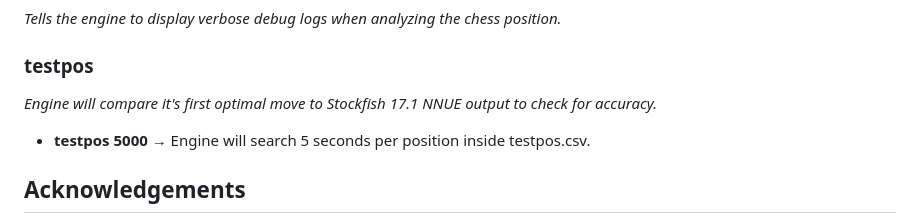
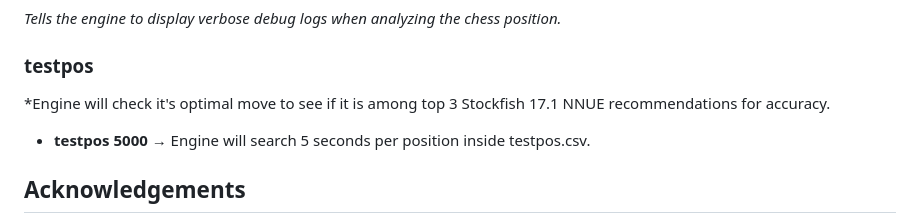
Before and after one commit to nbqofficial/viking, a Markdown page: README.md, the part around the change. GitHub-like rendering.

```diff
--- a/README.md
+++ b/README.md
@@ -180,7 +180,7 @@ Here is a list of possible commands you can use with Viking **command line inter
 ### debug
 *Tells the engine to display verbose debug logs when analyzing the chess position.*
 ### testpos
-*Engine will compare it's first optimal move to Stockfish 17.1 NNUE output to check for accuracy.*
+*Engine will check it's optimal move to see if it is among top 3 Stockfish 17.1 NNUE recommendations for accuracy.
 - **testpos 5000** → Engine will search 5 seconds per position inside testpos.csv.
 
 ## Acknowledgements
```
